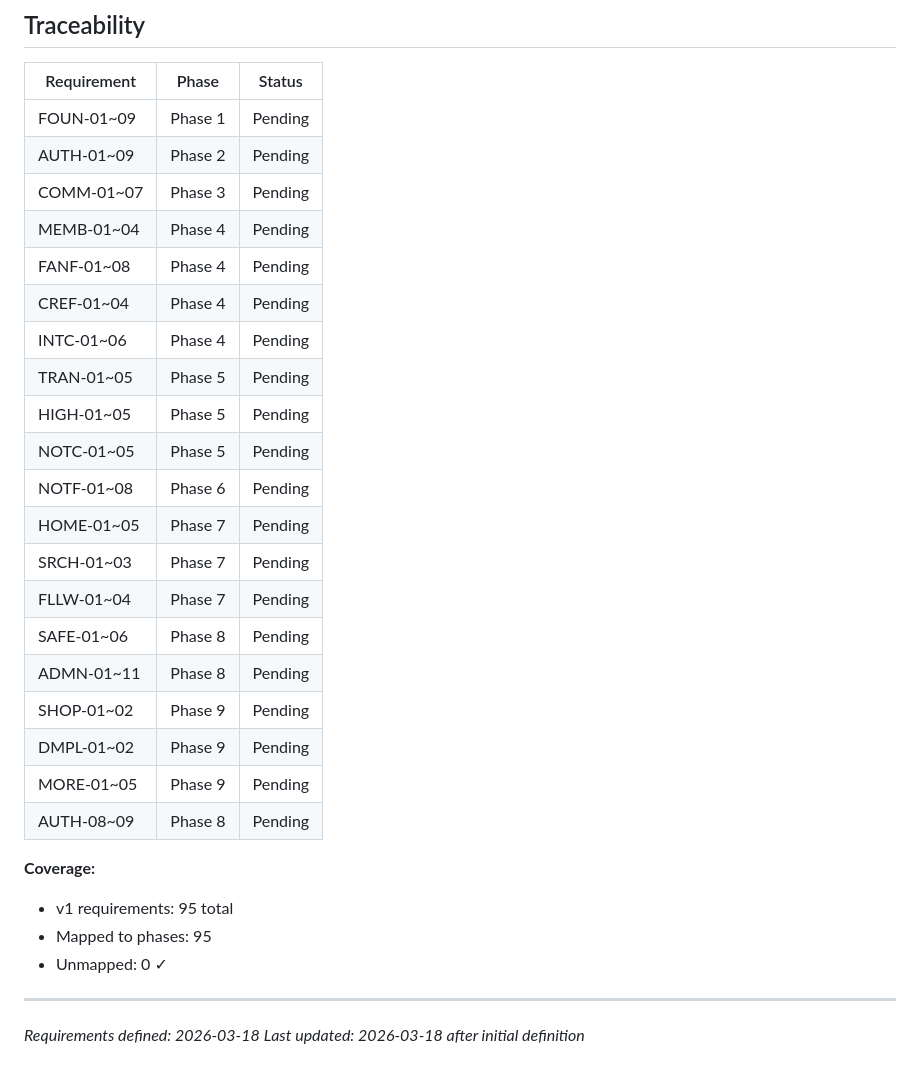
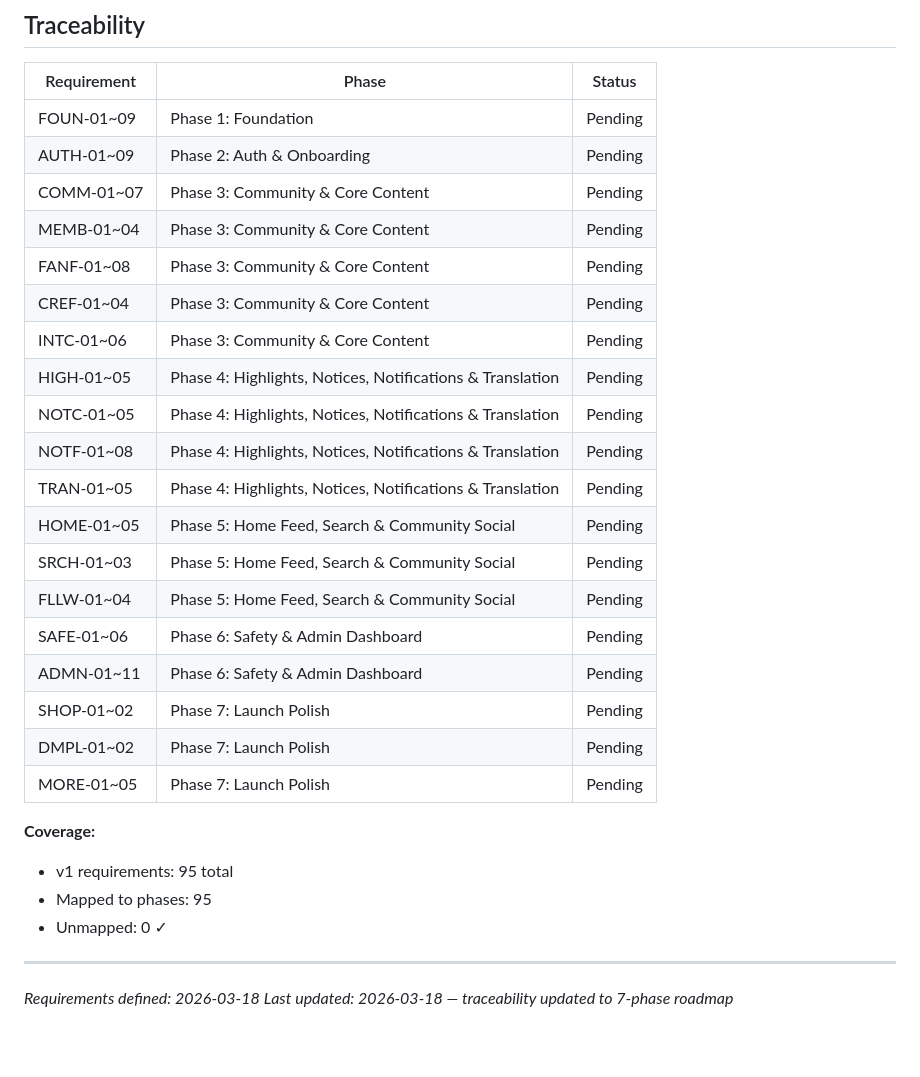
Before and after one commit to sangwopark19/wecord, a Markdown page: .planning/REQUIREMENTS.md, the part around the change. Rendered like a GitHub page; blank space fills up the shorter version.

Commit message:
docs: create roadmap (7 phases)

```diff
--- a/.planning/REQUIREMENTS.md
+++ b/.planning/REQUIREMENTS.md
@@ -216,26 +216,25 @@ Deferred to future release. Tracked but not in current roadmap.
 
 | Requirement | Phase | Status |
 |-------------|-------|--------|
-| FOUN-01~09 | Phase 1 | Pending |
-| AUTH-01~09 | Phase 2 | Pending |
-| COMM-01~07 | Phase 3 | Pending |
-| MEMB-01~04 | Phase 4 | Pending |
-| FANF-01~08 | Phase 4 | Pending |
-| CREF-01~04 | Phase 4 | Pending |
-| INTC-01~06 | Phase 4 | Pending |
-| TRAN-01~05 | Phase 5 | Pending |
-| HIGH-01~05 | Phase 5 | Pending |
-| NOTC-01~05 | Phase 5 | Pending |
-| NOTF-01~08 | Phase 6 | Pending |
-| HOME-01~05 | Phase 7 | Pending |
-| SRCH-01~03 | Phase 7 | Pending |
-| FLLW-01~04 | Phase 7 | Pending |
-| SAFE-01~06 | Phase 8 | Pending |
-| ADMN-01~11 | Phase 8 | Pending |
-| SHOP-01~02 | Phase 9 | Pending |
-| DMPL-01~02 | Phase 9 | Pending |
-| MORE-01~05 | Phase 9 | Pending |
-| AUTH-08~09 | Phase 8 | Pending |
+| FOUN-01~09 | Phase 1: Foundation | Pending |
+| AUTH-01~09 | Phase 2: Auth & Onboarding | Pending |
+| COMM-01~07 | Phase 3: Community & Core Content | Pending |
+| MEMB-01~04 | Phase 3: Community & Core Content | Pending |
+| FANF-01~08 | Phase 3: Community & Core Content | Pending |
+| CREF-01~04 | Phase 3: Community & Core Content | Pending |
+| INTC-01~06 | Phase 3: Community & Core Content | Pending |
+| HIGH-01~05 | Phase 4: Highlights, Notices, Notifications & Translation | Pending |
+| NOTC-01~05 | Phase 4: Highlights, Notices, Notifications & Translation | Pending |
+| NOTF-01~08 | Phase 4: Highlights, Notices, Notifications & Translation | Pending |
+| TRAN-01~05 | Phase 4: Highlights, Notices, Notifications & Translation | Pending |
+| HOME-01~05 | Phase 5: Home Feed, Search & Community Social | Pending |
+| SRCH-01~03 | Phase 5: Home Feed, Search & Community Social | Pending |
+| FLLW-01~04 | Phase 5: Home Feed, Search & Community Social | Pending |
+| SAFE-01~06 | Phase 6: Safety & Admin Dashboard | Pending |
+| ADMN-01~11 | Phase 6: Safety & Admin Dashboard | Pending |
+| SHOP-01~02 | Phase 7: Launch Polish | Pending |
+| DMPL-01~02 | Phase 7: Launch Polish | Pending |
+| MORE-01~05 | Phase 7: Launch Polish | Pending |
 
 **Coverage:**
 - v1 requirements: 95 total
@@ -244,4 +243,4 @@ Deferred to future release. Tracked but not in current roadmap.
 
 ---
 *Requirements defined: 2026-03-18*
-*Last updated: 2026-03-18 after initial definition*
+*Last updated: 2026-03-18 — traceability updated to 7-phase roadmap*
```
Also changed, not shown: .planning/ROADMAP.md (added, +155 -0 lines), .planning/STATE.md (added, +65 -0 lines).
